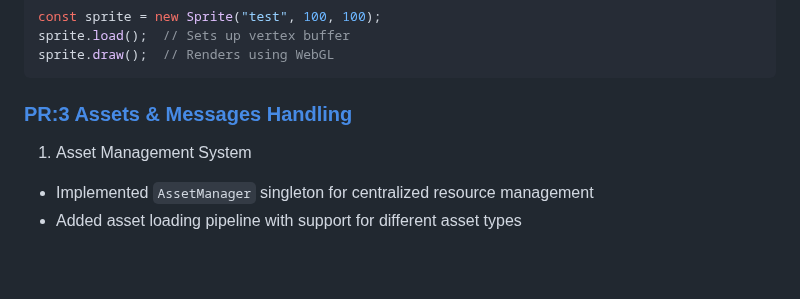
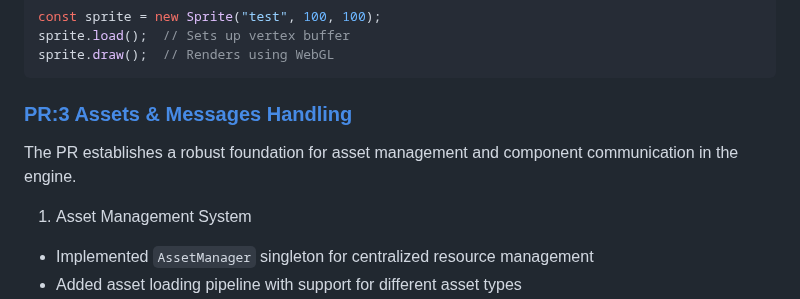
Before and after one commit to Cyrus-0101/koru-ts, a Markdown page: README.md, the part around the change. Rendered like a GitHub page; blank space fills up the shorter version.

Commit message:
Refactor

````diff
--- a/README.md
+++ b/README.md
@@ -384,6 +384,7 @@ sprite.draw();  // Renders using WebGL
 ```
 
 ### [PR:3 Assets & Messages Handling](https://github.com/Cyrus-0101/koru-ts/pull/3)
+The PR establishes a robust foundation for asset management and component communication in the engine.
 1. Asset Management System
 - Implemented `AssetManager` singleton for centralized resource management
 - Added asset loading pipeline with support for different asset types
````
